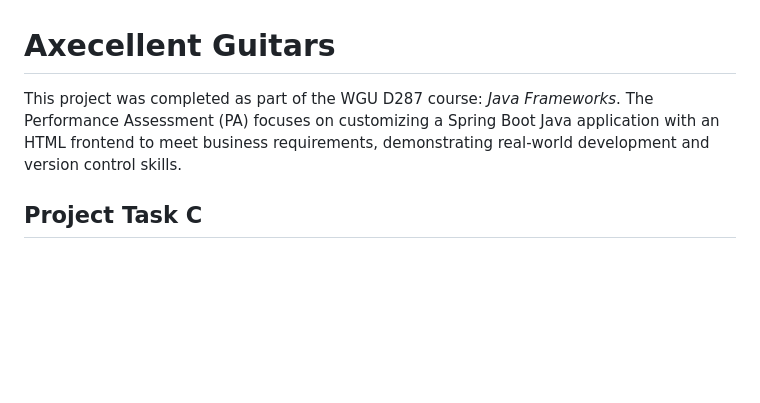
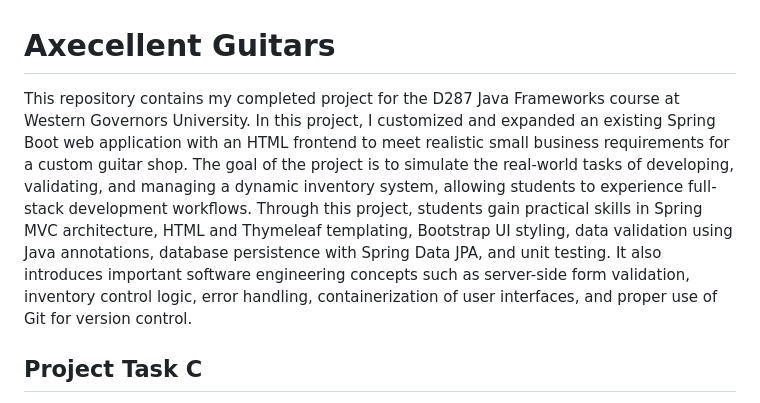
Before and after one commit to slackpropagation/school-projects, a Markdown page: d287-java-frameworks/README.md, the part around the change. Drawn GitHub-style; blank space fills up the shorter version.

```diff
--- a/d287-java-frameworks/README.md
+++ b/d287-java-frameworks/README.md
@@ -1,6 +1,7 @@
 # Axecellent Guitars
 
-This project was completed as part of the WGU D287 course: *Java Frameworks*. The Performance Assessment (PA) focuses on customizing a Spring Boot Java application with an HTML frontend to meet business requirements, demonstrating real-world development and version control skills.
+This repository contains my completed project for the D287 Java Frameworks course at Western Governors University.
+In this project, I customized and expanded an existing Spring Boot web application with an HTML frontend to meet realistic small business requirements for a custom guitar shop. The goal of the project is to simulate the real-world tasks of developing, validating, and managing a dynamic inventory system, allowing students to experience full-stack development workflows. Through this project, students gain practical skills in Spring MVC architecture, HTML and Thymeleaf templating, Bootstrap UI styling, data validation using Java annotations, database persistence with Spring Data JPA, and unit testing. It also introduces important software engineering concepts such as server-side form validation, inventory control logic, error handling, containerization of user interfaces, and proper use of Git for version control.
 
 ## Project Task C
 
```
